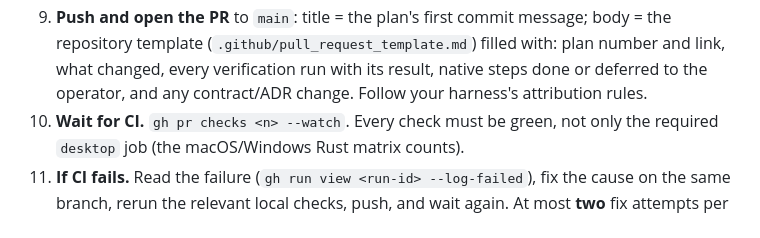
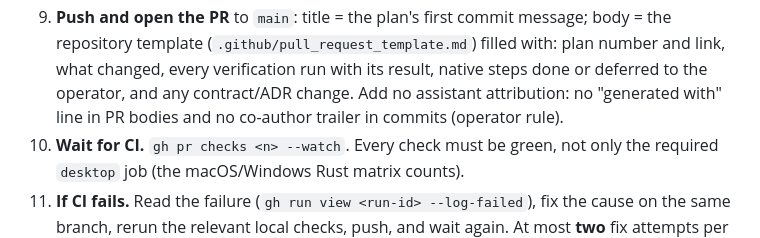
Before and after one commit to SimonHazard/Charon, a Markdown page: plans/RUNBOOK.md, the part around one of its changes. GitHub-like rendering.

Commit message:
docs(plans): record the Gate 0 pull requests and the attribution rule

```diff
--- a/plans/RUNBOOK.md
+++ b/plans/RUNBOOK.md
@@ -172,7 +172,8 @@ Repeat for each plan of the current batch, in order.
    message; body = the repository template (`.github/pull_request_template.md`)
    filled with: plan number and link, what changed, every verification run
    with its result, native steps done or deferred to the operator, and any
-   contract/ADR change. Follow your harness's attribution rules.
+   contract/ADR change. Add no assistant attribution: no "generated with"
+   line in PR bodies and no co-author trailer in commits (operator rule).
 10. **Wait for CI.** `gh pr checks <n> --watch`. Every check must be green, not
     only the required `desktop` job (the macOS/Windows Rust matrix counts).
 11. **If CI fails.** Read the failure (`gh run view <run-id> --log-failed`),
```
Also changed, not shown: other parts of plans/RUNBOOK.md (+2 -2 lines).
